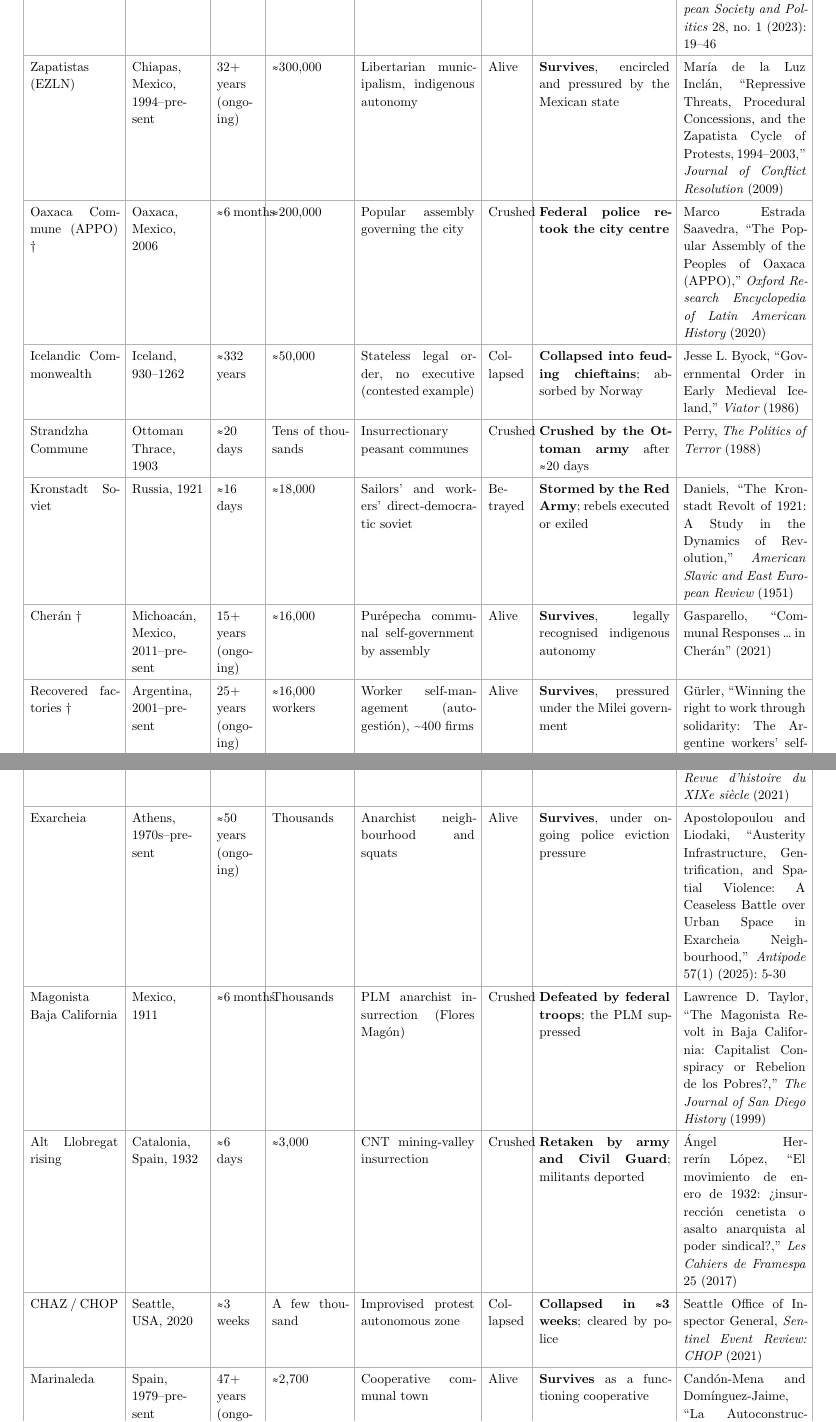
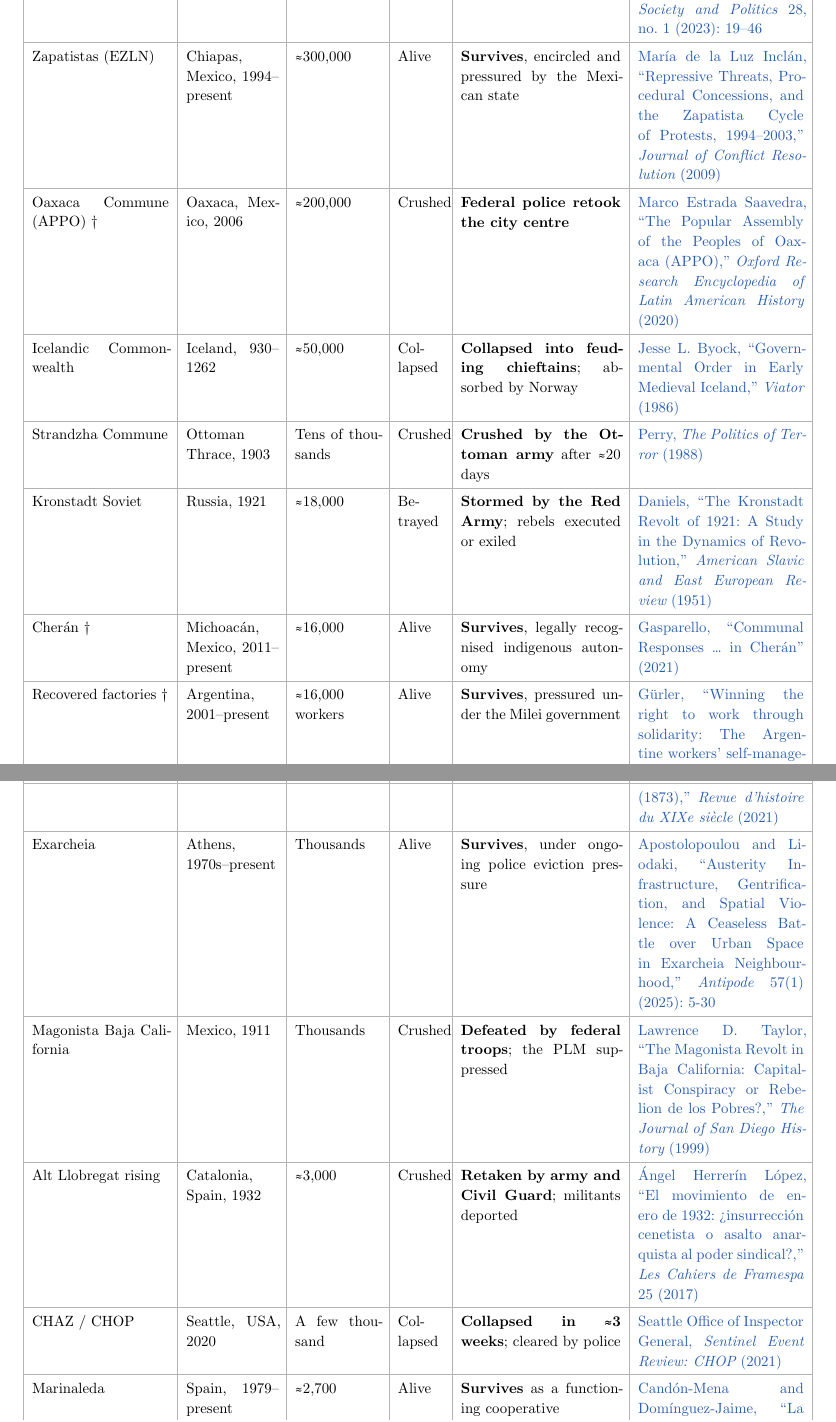
Before and after one commit to eoinmurray/neonfeedback.com, a Typst document (writings/exp000.typ): two parts of pages 3 and 4 of 4, joined at a grey line, cut so that both start at the same text. The pictures show the PDF file artifacts/pdfs/exp000.pdf that the author committed with the source.

Commit message:
Slim the anarchism table to 6 columns; colour source links in PDF
Drop the Lasted and Form columns (duration is implied by the date range;
form is verbose) so the table isn't squished at the site's 46em width.
Add a paged-target link show-rule in lib.typ so #link citations render
coloured in the per-entry PDFs and book, not just on the web.

```diff
--- a/writings/exp000.typ
+++ b/writings/exp000.typ
@@ -50,17 +40,27 @@
-    [Zapatistas (EZLN)], [Chiapas, Mexico, 1994–present], [32+ years (ongoing)], [≈300,000], [Libertarian municipalism, indigenous autonomy], [Alive], [*Survives*, encircled and pressured by the Mexican state], [#link("https://doi.org/10.1177/0022002709341173")[María de la Luz Inclán, "Repressive Threats, Procedural Concessions, and the Zapatista Cycle of Protests, 1994–2003," _Journal of Conflict Resolution_ (2009)]],
-    [Oaxaca Commune (APPO) †], [Oaxaca, Mexico, 2006], [≈6 months], [≈200,000], [Popular assembly governing the city], [Crushed], [*Federal police retook the city centre*], [#link("https://doi.org/10.1093/acrefore/9780199366439.013.752")[Marco Estrada Saavedra, "The Popular Assembly of the Peoples of Oaxaca (APPO)," _Oxford Research Encyclopedia of Latin American History_ (2020)]],
-    [Icelandic Commonwealth], [Iceland, 930–1262], [≈332 years], [≈50,000], [Stateless legal order, no executive (contested example)], [Collapsed], [*Collapsed into feuding chieftains*; absorbed by Norway], [#link("https://doi.org/10.1484/J.VIATOR.2.301403")[Jesse L. Byock, "Governmental Order in Early Medieval Iceland," _Viator_ (1986)]],
-    [Strandzha Commune], [Ottoman Thrace, 1903], [≈20 days], [Tens of thousands], [Insurrectionary peasant communes], [Crushed], [*Crushed by the Ottoman army* after ≈20 days], [#link("https://www.dukeupress.edu/the-politics-of-terror")[Perry, _The Politics of Terror_ (1988)]],
-    [Kronstadt Soviet], [Russia, 1921], [≈16 days], [≈18,000], [Sailors' and workers' direct-democratic soviet], [Betrayed], [*Stormed by the Red Army*; rebels executed or exiled], [#link("https://doi.org/10.2307/2492031")[Daniels, "The Kronstadt Revolt of 1921: A Study in the Dynamics of Revolution," _American Slavic and East European Review_ (1951)]],
-    [Cherán †], [Michoacán, Mexico, 2011–present], [15+ years (ongoing)], [≈16,000], [Purépecha communal self-government by assembly], [Alive], [*Survives*, legally recognised indigenous autonomy], [#link("https://journals.sagepub.com/doi/full/10.1177/0094582X20975004")[Gasparello, "Communal Responses … in Cherán" (2021)]],
-    [Recovered factories †], [Argentina, 2001–present], [25+ years (ongoing)], [≈16,000 workers], [Worker self-management (autogestión), \~400 firms], [Alive], [*Survives*, pressured under the Milei government], [#link("https://doi.org/10.1177/0143831X261438626")[Gürler, "Winning the right to work through solidarity: The Argentine workers' self-management movement," _Economic and Industrial Democracy_ (2026)]],
-    [Alcoy insurrection], [Alcoy, Spain, 1873], [≈5 days], [≈10,000], [Bakuninist (FRE-AIT) general strike and commune], [Crushed], [*Retaken by the federal army* within days], [#link("https://doi.org/10.4000/rh19.7784")[Moisand, "« Cantonards » et « communeux ». La révolution cantonale espagnole dans l'ombre de la Commune (1873)," _Revue d'histoire du XIXe siècle_ (2021)]],
-    [Exarcheia], [Athens, 1970s–present], [≈50 years (ongoing)], [Thousands], [Anarchist neighbourhood and squats], [Alive], [*Survives*, under ongoing police eviction pressure], [#link("https://doi.org/10.1111/anti.13099")[Apostolopoulou and Liodaki, "Austerity Infrastructure, Gentrification, and Spatial Violence: A Ceaseless Battle over Urban Space in Exarcheia Neighbourhood," _Antipode_ 57(1) (2025): 5-30]],
-    [Magonista Baja California], [Mexico, 1911], [≈6 months], [Thousands], [PLM anarchist insurrection (Flores Magón)], [Crushed], [*Defeated by federal troops*; the PLM suppressed], [#link("https://sandiegohistory.org/journal/1999/january/magonista/")[Lawrence D. Taylor, "The Magonista Revolt in Baja California: Capitalist Conspiracy or Rebelion de los Pobres?," _The Journal of San Diego History_ (1999)]],
-    [Alt Llobregat rising], [Catalonia, Spain, 1932], [≈6 days], [≈3,000], [CNT mining-valley insurrection], [Crushed], [*Retaken by army and Civil Guard*; militants deported], [#link("https://doi.org/10.4000/framespa.4436")[Ángel Herrerín López, "El movimiento de enero de 1932: ¿insurrección cenetista o asalto anarquista al poder sindical?," _Les Cahiers de Framespa_ 25 (2017)]],
-    [CHAZ / CHOP], [Seattle, USA, 2020], [≈3 weeks], [A few thousand], [Improvised protest autonomous zone], [Collapsed], [*Collapsed in ≈3 weeks*; cleared by police], [#link("https://www.seattle.gov/documents/departments/oig/sentinel%20event%20review/wave3reportfinal.pdf")[Seattle Office of Inspector General, _Sentinel Event Review: CHOP_ (2021)]],
-    [Marinaleda], [Spain, 1979–present], [47+ years (ongoing)], [≈2,700], [Cooperative communal town], [Alive], [*Survives* as a functioning cooperative], [#link("https://doi.org/10.14288/acme.v19i3.1998")[Candón-Mena and Domínguez-Jaime, "La Autoconstrucción de Viviendas en Marinaleda desde la Perspectiva del Gobierno de los Bienes Comunes de Ostrom," _ACME: An International Journal for Critical Geographies_ (2020)]],
-    [Christiania Freetown], [Copenhagen, 1971–present], [55+ years (ongoing)], [≈1,000], [Self-governing urban commune], [Alive], [*Survives*, semi-legalised, under constant property pressure], [#link("https://doi.org/10.1177/0042098014532852")[Coppola and Vanolo, "Normalising Autonomous Spaces: Ongoing Transformations in Christiania, Copenhagen," _Urban Studies_ (2015)]],
+    table.header([Experiment], [Where / when], [Scale], [Death], [How it ended], [Source]),
+    [Revolutionary Catalonia & Aragon], [Spain, 1936–1939], [≈5–8 million in collectives], [Betrayed], [*Undermined by Stalinist allies*, then defeated by Franco], [#link("https://doi.org/10.1177/026569148701700402")[Julián Casanova, "Anarchism and Revolution in the Spanish Civil War: The Case of Aragon," _European History Quarterly_ (1987)]],
+    [Free Territory (Makhnovshchina)], [Ukraine, 1918–1921], [Up to ≈7 million], [Betrayed], [Used then *liquidated by the Bolsheviks* once the Whites were beaten], [#link("https://doi.org/10.1080/10455752.2023.2165778")[Altınörs, "The Makhno Movement and Bolshevism," _Capitalism Nature Socialism_ 34(1) (2023)]],
+    [Rojava (AANES)], [North-east Syria, 2012–present], [≈2–4 million], [Alive], [*Survives* under constant military threat from Turkey and others], [#link("https://doi.org/10.1080/21520844.2024.2314447")[Haval Ahmad, Emma MacTavish & Kenneth Christie, "The de facto Autonomous Governance and Stability in the Middle East: The Case of Kurds in Rojava," _The Journal of the Middle East and Africa_ 15, no. 1 (2024): 91–110]],
+    [Hungarian workers' councils], [Hungary, 1956], [Millions, briefly], [Crushed], [*Crushed by Soviet tanks* within weeks], [#link("https://doi.org/10.1177/088832540201600208")[Johanna Granville, "From the Archives of Warsaw and Budapest: A Comparison of the Events of 1956," _East European Politics and Societies_ 16(2) (2002): 521–563]],
+    [Paris Commune], [Paris, 1871], [≈2 million], [Crushed], [*Crushed by the French Army*; ≈20,000 killed in the _semaine sanglante_], [#link("https://www.routledge.com/The-Paris-Commune-1871/Tombs/p/book/9780582309036")[Tombs, _The Paris Commune 1871_ (1999)]],
+    [Korean People's Association], [Manchuria, 1929–1931], [≈2 million], [Crushed], [*Caught between Japanese imperial forces and Stalinists*], [#link("https://sunypress.edu/Books/A/Anarchism-in-Korea")[Hwang, _Anarchism in Korea_ (2016)]],
+    [Biennio Rosso], [Italy, 1919–1920], [≈600,000 workers], [Collapsed], [*Collapsed*; cleared the path for Fascist reaction], [#link("https://doi.org/10.1002/9781405198073.wbierp0198")[Pietro Di Paola, "Biennio Rosso (1919–1920)," _The International Encyclopedia of Revolution and Protest_, ed. Immanuel Ness (2009)]],
+    [Bavarian Council Republic †], [Munich, 1919], [≈600,000], [Crushed], [*Stormed by the Freikorps*; Landauer murdered], [#link("https://doi.org/10.1163/1477285X-12341309")[Cedric Cohen-Skalli and Libera Pisano, "Farewell to Revolution! Gustav Landauer's Death and the Funerary Shaping of His Legacy," _The Journal of Jewish Thought and Philosophy_ 28, no. 2 (2020): 184–227]],
+    [Bakur self-rule †], [South-east Turkey, 2015–2016], [≈400,000], [Crushed], [*Turkish army sieges*; districts levelled, trustees imposed], [#link("https://doi.org/10.1080/13608746.2023.2255017")[Reşat Bayer and Özge Kemahlıoğlu, "Democratic Backsliding, Conflict, and Partisan Mobilisation of Ethnic Groups: Local Government Control and Electoral Participation in Turkey," _South European Society and Politics_ 28, no. 1 (2023): 19–46]],
+    [Zapatistas (EZLN)], [Chiapas, Mexico, 1994–present], [≈300,000], [Alive], [*Survives*, encircled and pressured by the Mexican state], [#link("https://doi.org/10.1177/0022002709341173")[María de la Luz Inclán, "Repressive Threats, Procedural Concessions, and the Zapatista Cycle of Protests, 1994–2003," _Journal of Conflict Resolution_ (2009)]],
+    [Oaxaca Commune (APPO) †], [Oaxaca, Mexico, 2006], [≈200,000], [Crushed], [*Federal police retook the city centre*], [#link("https://doi.org/10.1093/acrefore/9780199366439.013.752")[Marco Estrada Saavedra, "The Popular Assembly of the Peoples of Oaxaca (APPO)," _Oxford Research Encyclopedia of Latin American History_ (2020)]],
+    [Icelandic Commonwealth], [Iceland, 930–1262], [≈50,000], [Collapsed], [*Collapsed into feuding chieftains*; absorbed by Norway], [#link("https://doi.org/10.1484/J.VIATOR.2.301403")[Jesse L. Byock, "Governmental Order in Early Medieval Iceland," _Viator_ (1986)]],
+    [Strandzha Commune], [Ottoman Thrace, 1903], [Tens of thousands], [Crushed], [*Crushed by the Ottoman army* after ≈20 days], [#link("https://www.dukeupress.edu/the-politics-of-terror")[Perry, _The Politics of Terror_ (1988)]],
+    [Kronstadt Soviet], [Russia, 1921], [≈18,000], [Betrayed], [*Stormed by the Red Army*; rebels executed or exiled], [#link("https://doi.org/10.2307/2492031")[Daniels, "The Kronstadt Revolt of 1921: A Study in the Dynamics of Revolution," _American Slavic and East European Review_ (1951)]],
+    [Cherán †], [Michoacán, Mexico, 2011–present], [≈16,000], [Alive], [*Survives*, legally recognised indigenous autonomy], [#link("https://journals.sagepub.com/doi/full/10.1177/0094582X20975004")[Gasparello, "Communal Responses … in Cherán" (2021)]],
+    [Recovered factories †], [Argentina, 2001–present], [≈16,000 workers], [Alive], [*Survives*, pressured under the Milei government], [#link("https://doi.org/10.1177/0143831X261438626")[Gürler, "Winning the right to work through solidarity: The Argentine workers' self-management movement," _Economic and Industrial Democracy_ (2026)]],
+    [Alcoy insurrection], [Alcoy, Spain, 1873], [≈10,000], [Crushed], [*Retaken by the federal army* within days], [#link("https://doi.org/10.4000/rh19.7784")[Moisand, "« Cantonards » et « communeux ». La révolution cantonale espagnole dans l'ombre de la Commune (1873)," _Revue d'histoire du XIXe siècle_ (2021)]],
+    [Exarcheia], [Athens, 1970s–present], [Thousands], [Alive], [*Survives*, under ongoing police eviction pressure], [#link("https://doi.org/10.1111/anti.13099")[Apostolopoulou and Liodaki, "Austerity Infrastructure, Gentrification, and Spatial Violence: A Ceaseless Battle over Urban Space in Exarcheia Neighbourhood," _Antipode_ 57(1) (2025): 5-30]],
+    [Magonista Baja California], [Mexico, 1911], [Thousands], [Crushed], [*Defeated by federal troops*; the PLM suppressed], [#link("https://sandiegohistory.org/journal/1999/january/magonista/")[Lawrence D. Taylor, "The Magonista Revolt in Baja California: Capitalist Conspiracy or Rebelion de los Pobres?," _The Journal of San Diego History_ (1999)]],
+    [Alt Llobregat rising], [Catalonia, Spain, 1932], [≈3,000], [Crushed], [*Retaken by army and Civil Guard*; militants deported], [#link("https://doi.org/10.4000/framespa.4436")[Ángel Herrerín López, "El movimiento de enero de 1932: ¿insurrección cenetista o asalto anarquista al poder sindical?," _Les Cahiers de Framespa_ 25 (2017)]],
+    [CHAZ / CHOP], [Seattle, USA, 2020], [A few thousand], [Collapsed], [*Collapsed in ≈3 weeks*; cleared by police], [#link("https://www.seattle.gov/documents/departments/oig/sentinel%20event%20review/wave3reportfinal.pdf")[Seattle Office of Inspector General, _Sentinel Event Review: CHOP_ (2021)]],
+    [Marinaleda], [Spain, 1979–present], [≈2,700], [Alive], [*Survives* as a functioning cooperative], [#link("https://doi.org/10.14288/acme.v19i3.1998")[Candón-Mena and Domínguez-Jaime, "La Autoconstrucción de Viviendas en Marinaleda desde la Perspectiva del Gobierno de los Bienes Comunes de Ostrom," _ACME: An International Journal for Critical Geographies_ (2020)]],
+    [Christiania Freetown], [Copenhagen, 1971–present], [≈1,000], [Alive], [*Survives*, semi-legalised, under constant property pressure], [#link("https://doi.org/10.1177/0042098014532852")[Coppola and Vanolo, "Normalising Autonomous Spaces: Ongoing Transformations in Christiania, Copenhagen," _Urban Studies_ (2015)]],
   )
 ]
 ]
```
Also changed, not shown: demolab-engine/lib.typ (+4 -0 lines), artifacts/pdfs/ar001.pdf, artifacts/pdfs/ar002.pdf, artifacts/pdfs/ar003.pdf, artifacts/pdfs/ar004.pdf, artifacts/pdfs/ar005.pdf, artifacts/pdfs/book.pdf, artifacts/pdfs/exp000.pdf, writings/exp000.typ (18 more changed lines).
